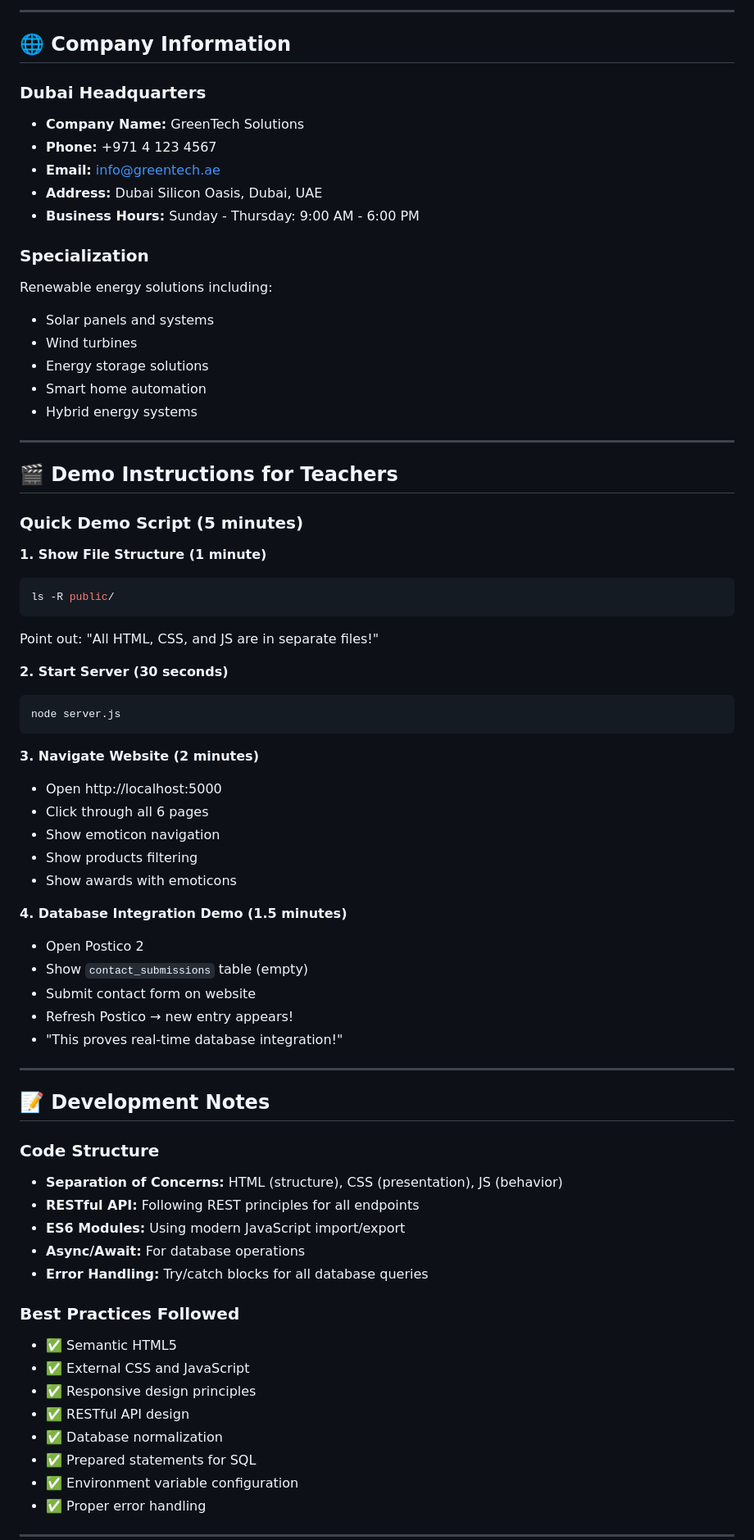
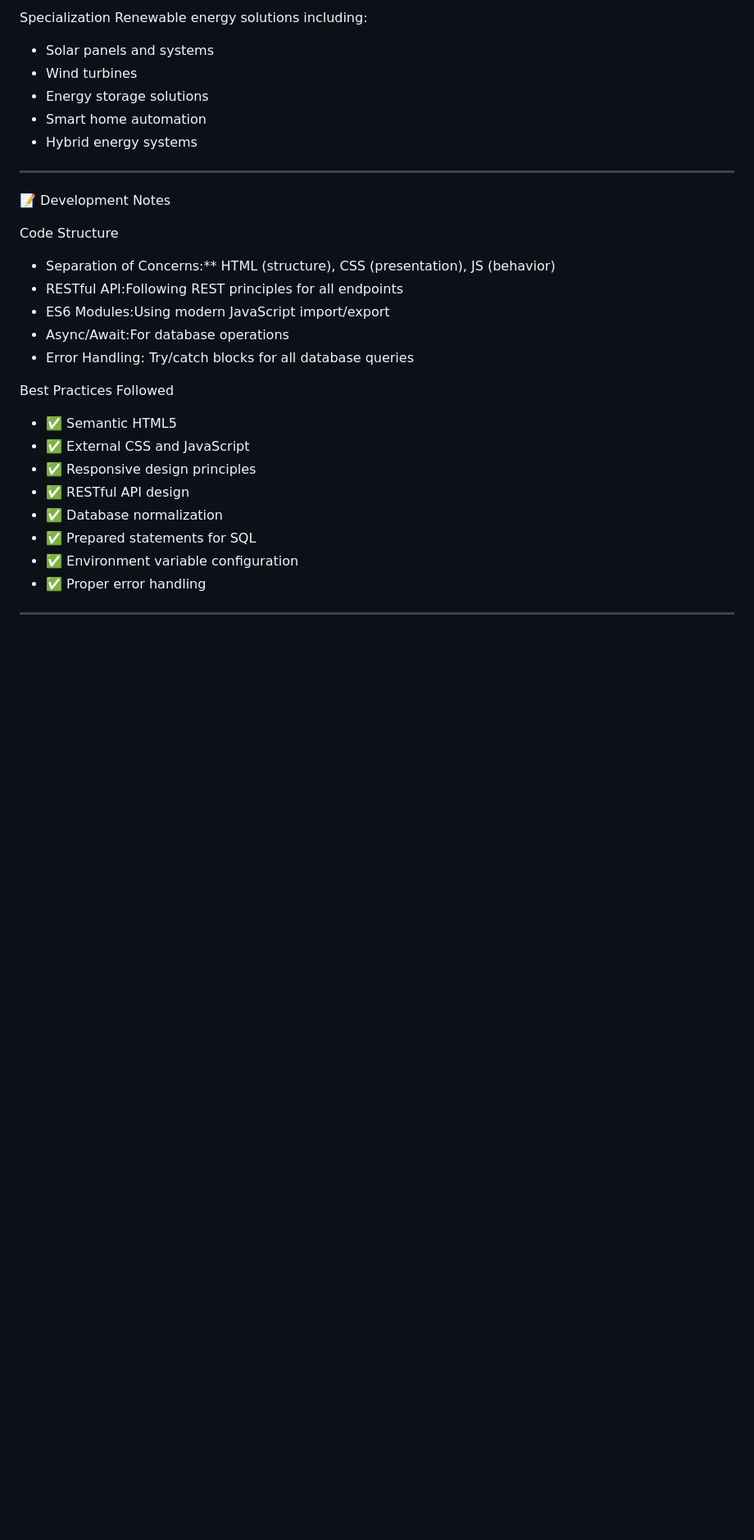
Before and after one commit to jaanvi-bajaj/GreenTech-Solutions, a Markdown page: README.md, the part around the change printed below. Shown: that part at 82% size. Rendered like a GitHub page; blank space fills up the shorter version.

````diff
--- a/README.md
+++ b/README.md
@@ -778,16 +740,5 @@ This project satisfies all CSIT128 Assignment 2 requirements:
 
----
-
-## 🌐 Company Information
-
-### Dubai Headquarters
-- **Company Name:** GreenTech Solutions
-- **Phone:** +971 4 123 4567
-- **Email:** info@greentech.ae
-- **Address:** Dubai Silicon Oasis, Dubai, UAE
-- **Business Hours:** Sunday - Thursday: 9:00 AM - 6:00 PM
-
-### Specialization
+Specialization
 Renewable energy solutions including:
 - Solar panels and systems
 - Wind turbines
@@ -797,47 +748,16 @@ Renewable energy solutions including:
 
 ---
 
-## 🎬 Demo Instructions for Teachers
+📝 Development Notes
 
-### Quick Demo Script (5 minutes)
+Code Structure
+- Separation of Concerns:** HTML (structure), CSS (presentation), JS (behavior)
+- RESTful API:Following REST principles for all endpoints
+- ES6 Modules:Using modern JavaScript import/export
+- Async/Await:For database operations
+- Error Handling: Try/catch blocks for all database queries
 
-**1. Show File Structure (1 minute)**
-```bash
-ls -R public/
-```
-Point out: "All HTML, CSS, and JS are in separate files!"
-
-**2. Start Server (30 seconds)**
-```bash
-node server.js
-```
-
-**3. Navigate Website (2 minutes)**
-- Open http://localhost:5000
-- Click through all 6 pages
-- Show emoticon navigation
-- Show products filtering
-- Show awards with emoticons
-
-**4. Database Integration Demo (1.5 minutes)**
-- Open Postico 2
-- Show `contact_submissions` table (empty)
-- Submit contact form on website
-- Refresh Postico → new entry appears!
-- "This proves real-time database integration!"
-
----
-
-## 📝 Development Notes
-
-### Code Structure
-- **Separation of Concerns:** HTML (structure), CSS (presentation), JS (behavior)
-- **RESTful API:** Following REST principles for all endpoints
-- **ES6 Modules:** Using modern JavaScript import/export
-- **Async/Await:** For database operations
-- **Error Handling:** Try/catch blocks for all database queries
-
-### Best Practices Followed
+Best Practices Followed
 - ✅ Semantic HTML5
 - ✅ External CSS and JavaScript
 - ✅ Responsive design principles
````
Also changed, not shown: other parts of README.md (+151 -207 lines).
